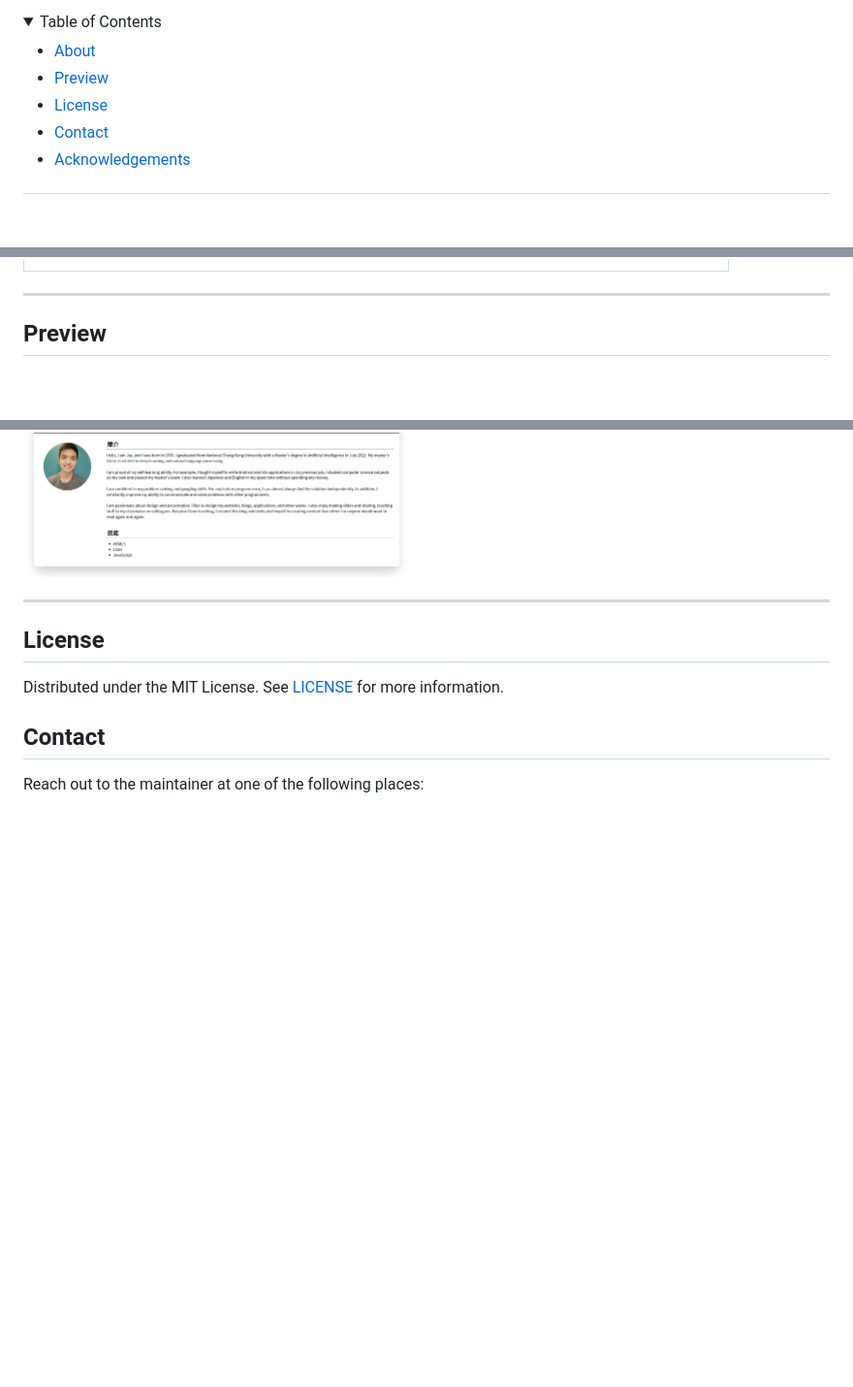
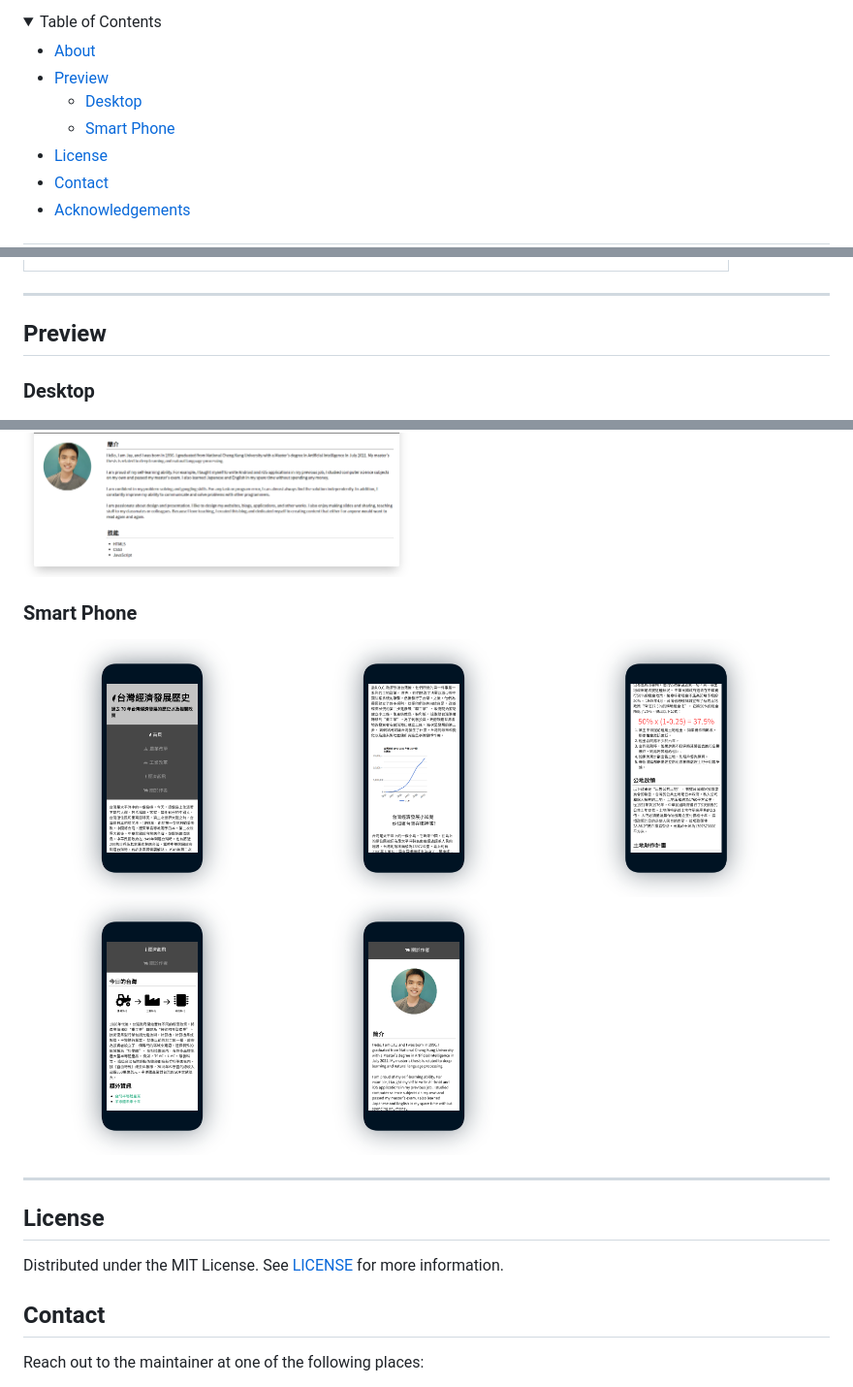
Before and after one commit to windsuzu/TaiwanEDH, a Markdown page: README.md, 3 parts joined by grey strips. Shown: that part at 97% size. GitHub-like rendering; pictures changed too: images/phone/1.png (added), images/phone/2.png (added), images/phone/3.png (added); folded sections open; blank space fills up the shorter version.

Commit message:
[update] README preview mockups

```diff
--- a/README.md
+++ b/README.md
@@ -42,6 +42,8 @@
 
 * [About](#about)
 * [Preview](#preview)
+  * [Desktop](#desktop)
+  * [Smart Phone](#smart-phone)
 * [License](#license)
 * [Contact](#contact)
 * [Acknowledgements](#acknowledgements)
@@ -80,6 +82,8 @@ Built With
 
 ## Preview
 
+### Desktop
+
 <p float="left">
   <img src="images/demo/index.png" width=48%>
   <img src="images/demo/agriculture.png" width=48%>
@@ -87,6 +91,17 @@ Built With
   <img src="images/demo/economy.png" width=48%>
   <img src="images/demo/author.png" width=48%>
 </p>
+
+### Smart Phone
+
+<p float="left">
+  <img src="images/phone/1.png" width=32%>
+  <img src="images/phone/2.png" width=32%>
+  <img src="images/phone/3.png" width=32%>
+  <img src="images/phone/4.png" width=32%>
+  <img src="images/phone/5.png" width=32%>
+</p>
+
 
 ---
 ## License
```
